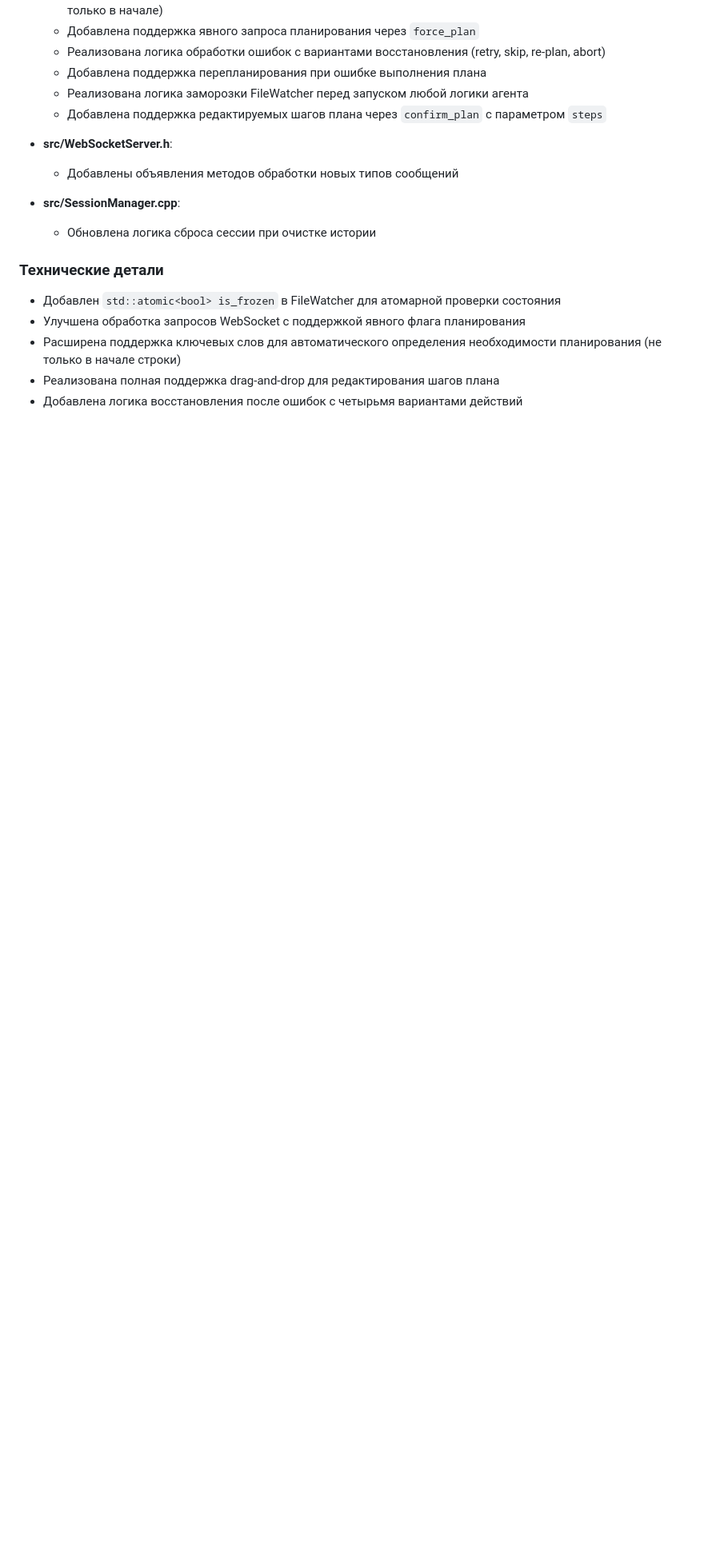
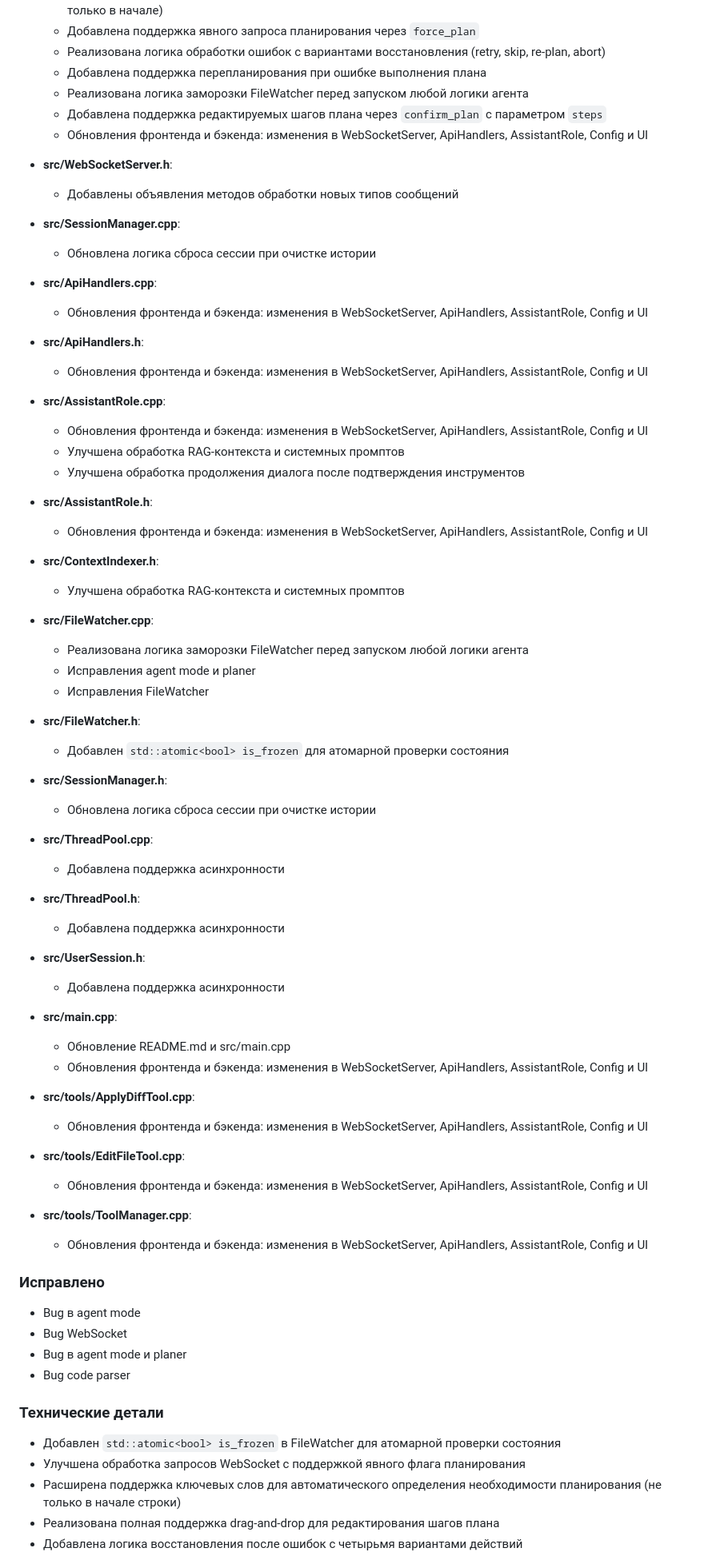
Before and after one commit to AsuRaHan/llm_agent, a Markdown page: CHANGELOG.md, the part around one of its changes. Shown at 80% size. Rendered like a GitHub page; blank space fills up the shorter version.

Commit message:
chore: обновить CHANGELOG.md с полной историей изменений

```diff
--- a/CHANGELOG.md
+++ b/CHANGELOG.md
@@ -30,6 +33,7 @@
   - Добавлена поддержка перепланирования при ошибке выполнения плана
   - Реализована логика заморозки FileWatcher перед запуском любой логики агента
   - Добавлена поддержка редактируемых шагов плана через `confirm_plan` с параметром `steps`
+  - Обновления фронтенда и бэкенда: изменения в WebSocketServer, ApiHandlers, AssistantRole, Config и UI
 
 - **src/WebSocketServer.h**:
   - Добавлены объявления методов обработки новых типов сообщений
@@ -37,6 +41,62 @@
 - **src/SessionManager.cpp**:
   - Обновлена логика сброса сессии при очистке истории
 
+- **src/ApiHandlers.cpp**:
+  - Обновления фронтенда и бэкенда: изменения в WebSocketServer, ApiHandlers, AssistantRole, Config и UI
+
+- **src/ApiHandlers.h**:
+  - Обновления фронтенда и бэкенда: изменения в WebSocketServer, ApiHandlers, AssistantRole, Config и UI
+
+- **src/AssistantRole.cpp**:
+  - Обновления фронтенда и бэкенда: изменения в WebSocketServer, ApiHandlers, AssistantRole, Config и UI
+  - Улучшена обработка RAG-контекста и системных промптов
+  - Улучшена обработка продолжения диалога после подтверждения инструментов
+
+- **src/AssistantRole.h**:
+  - Обновления фронтенда и бэкенда: изменения в WebSocketServer, ApiHandlers, AssistantRole, Config и UI
+
+- **src/ContextIndexer.h**:
+  - Улучшена обработка RAG-контекста и системных промптов
+
+- **src/FileWatcher.cpp**:
+  - Реализована логика заморозки FileWatcher перед запуском любой логики агента
+  - Исправления agent mode и planer
+  - Исправления FileWatcher
+
+- **src/FileWatcher.h**:
+  - Добавлен `std::atomic<bool> is_frozen` для атомарной проверки состояния
+
+- **src/SessionManager.h**:
+  - Обновлена логика сброса сессии при очистке истории
+
+- **src/ThreadPool.cpp**:
+  - Добавлена поддержка асинхронности
+
+- **src/ThreadPool.h**:
+  - Добавлена поддержка асинхронности
+
+- **src/UserSession.h**:
+  - Добавлена поддержка асинхронности
+
+- **src/main.cpp**:
+  - Обновление README.md и src/main.cpp
+  - Обновления фронтенда и бэкенда: изменения в WebSocketServer, ApiHandlers, AssistantRole, Config и UI
+
+- **src/tools/ApplyDiffTool.cpp**:
+  - Обновления фронтенда и бэкенда: изменения в WebSocketServer, ApiHandlers, AssistantRole, Config и UI
+
+- **src/tools/EditFileTool.cpp**:
+  - Обновления фронтенда и бэкенда: изменения в WebSocketServer, ApiHandlers, AssistantRole, Config и UI
+
+- **src/tools/ToolManager.cpp**:
+  - Обновления фронтенда и бэкенда: изменения в WebSocketServer, ApiHandlers, AssistantRole, Config и UI
+
+### Исправлено
+- Bug в agent mode
+- Bug WebSocket
+- Bug в agent mode и planer
+- Bug code parser
+
 ### Технические детали
 - Добавлен `std::atomic<bool> is_frozen` в FileWatcher для атомарной проверки состояния
 - Улучшена обработка запросов WebSocket с поддержкой явного флага планирования
```
Also changed, not shown: other parts of CHANGELOG.md (+37 -1 lines).
